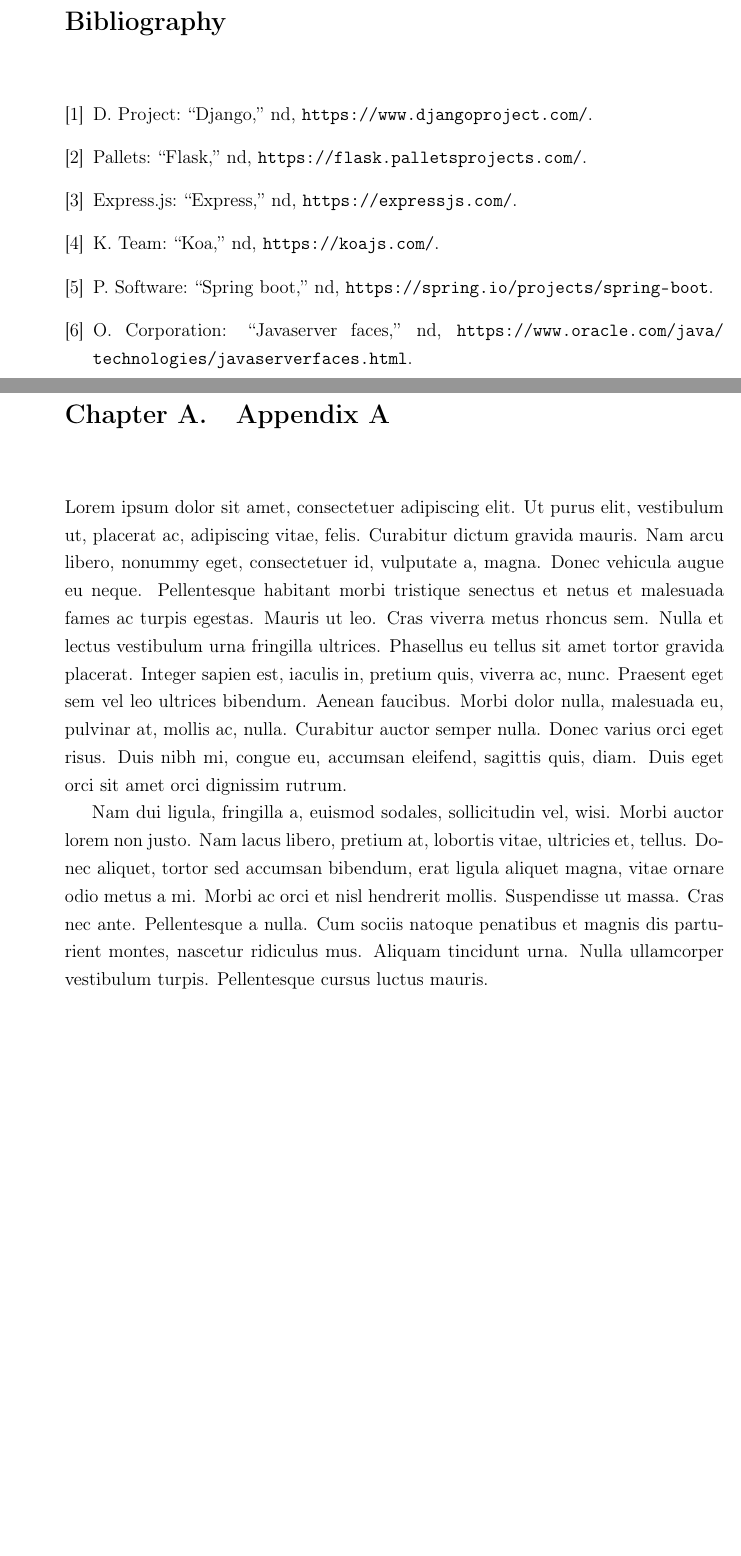
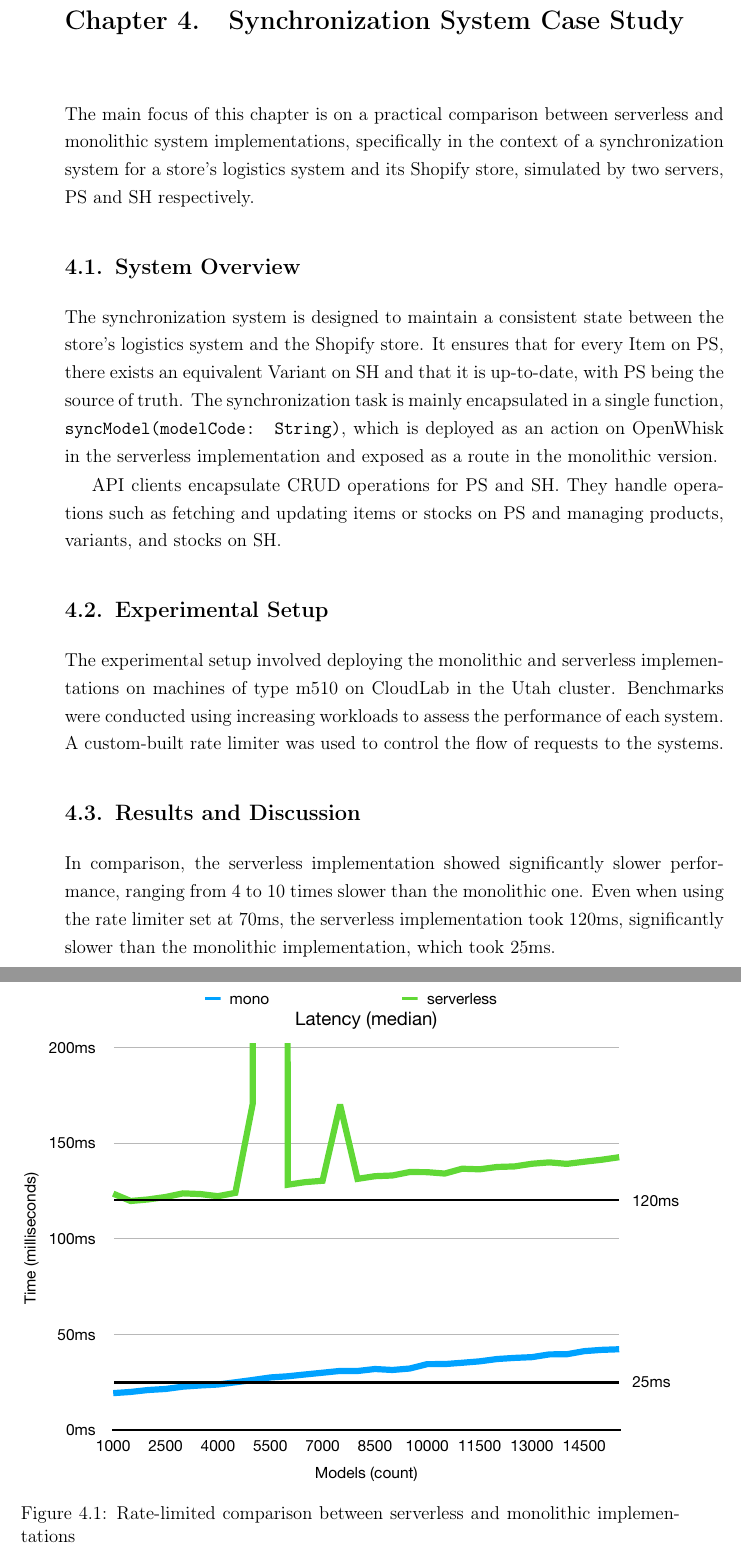
Before and after one commit to andreas16700/bsc-thesis, a LaTeX thesis (thesis.tex, which reads sync_case_study.tex): two parts of pages 34 and 36 of 36 before the commit and two parts of pages 34 and 35 of 36 after it, joined at a grey line, cut at the place of the change, the shorter picture padded with empty space. Compiled offline with pdfLaTeX.

Commit message:
add (part of) the chapter for the case study

```diff
--- /dev/null
+++ b/sync_case_study.tex
@@ -0,0 +1,23 @@
+\chapter{Synchronization System Case Study}
+\label{chap:synchronization}
+
+The main focus of this chapter is on a practical comparison between serverless and monolithic system implementations, specifically in the context of a synchronization system for a store's logistics system and its Shopify store, simulated by two servers, PS and SH respectively.
+
+\section{System Overview}
+
+The synchronization system is designed to maintain a consistent state between the store's logistics system and the Shopify store. It ensures that for every Item on PS, there exists an equivalent Variant on SH and that it is up-to-date, with PS being the source of truth. The synchronization task is mainly encapsulated in a single function, \texttt{syncModel(modelCode: String)}, which is deployed as an action on OpenWhisk in the serverless implementation and exposed as a route in the monolithic version.
+
+API clients encapsulate CRUD operations for PS and SH. They handle operations such as fetching and updating items or stocks on PS and managing products, variants, and stocks on SH.
+
+\section{Experimental Setup}
+
+The experimental setup involved deploying the monolithic and serverless implementations on machines of type m510 on CloudLab in the Utah cluster. Benchmarks were conducted using increasing workloads to assess the performance of each system. A custom-built rate limiter was used to control the flow of requests to the systems.
+
+\section{Results and Discussion}
+
+In comparison, the serverless implementation showed significantly slower performance, ranging from 4 to 10 times slower than the monolithic one. Even when using the rate limiter set at 70ms, the serverless implementation took 120ms, significantly slower than the monolithic implementation, which took 25ms.
+
+\begin{figure}[h!]
+    \centering
+    \includegraphics[width=\textwidth]{rate_l70ms_latency_med.pdf}
+    \caption{Rate-limited comparison between serverless and monolithic implementations}
```
Also changed, not shown: thesis.tex (+1 -0 lines), rate_l70ms_latency_med.pdf (added), thesis.bbl (deleted), thesis.pdf, sync_case_study.tex (14 more changed lines), 6 other files.
